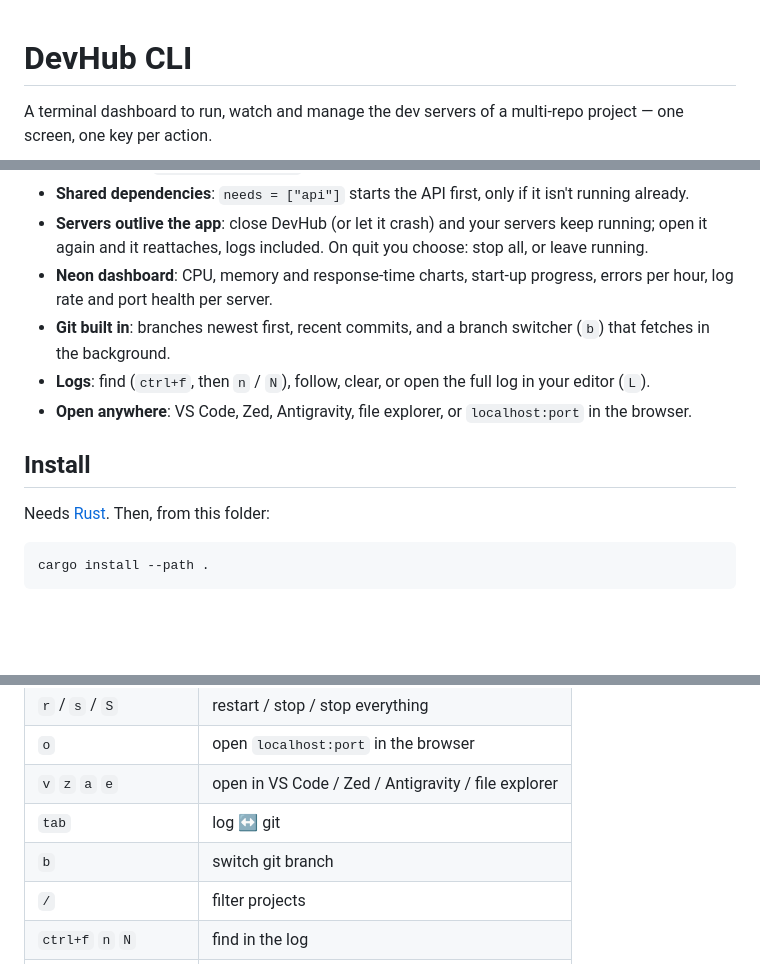
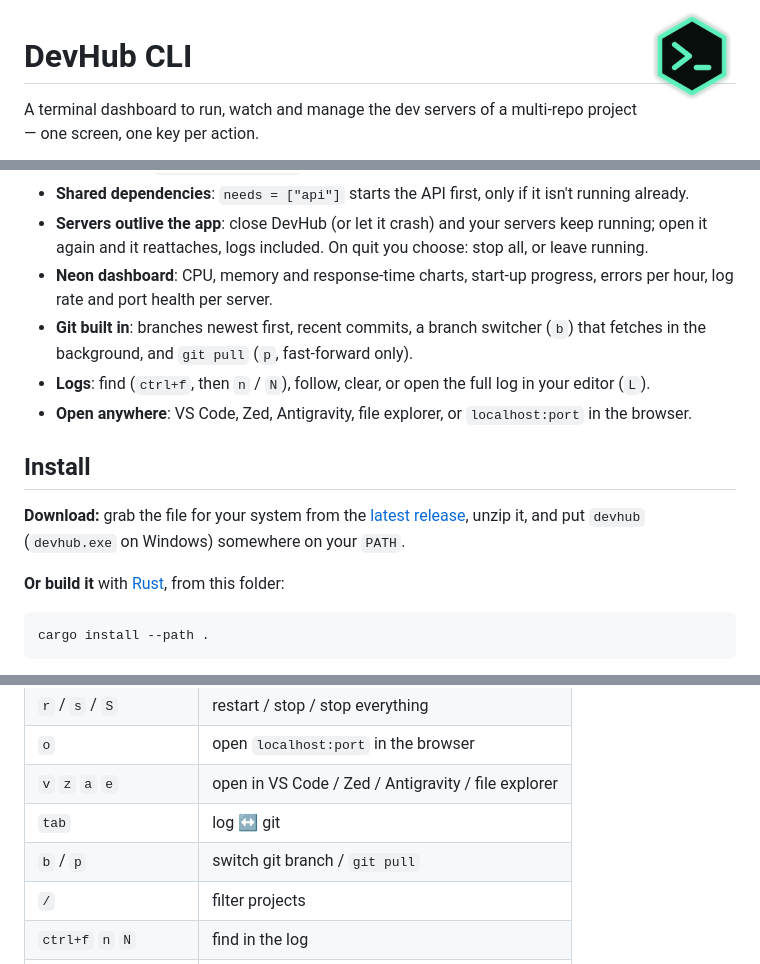
Before and after one commit to kasim393/DevHub-CLI, a Markdown page: README.md, 3 parts joined by grey strips. Drawn GitHub-style; pictures changed too: assets/icon.png (added); blank space fills up the shorter version.

````diff
--- a/README.md
+++ b/README.md
@@ -1,3 +1,5 @@
+<img src="assets/icon.png" alt="" width="88" align="right">
+
 # DevHub CLI
 
 A terminal dashboard to run, watch and manage the dev servers of a multi-repo project — one screen, one key per action.
@@ -16,13 +18,17 @@ A terminal dashboard to run, watch and manage the dev servers of a multi-repo pr
 - **Shared dependencies**: `needs = ["api"]` starts the API first, only if it isn't running already.
 - **Servers outlive the app**: close DevHub (or let it crash) and your servers keep running; open it again and it reattaches, logs included. On quit you choose: stop all, or leave running.
 - **Neon dashboard**: CPU, memory and response-time charts, start-up progress, errors per hour, log rate and port health per server.
-- **Git built in**: branches newest first, recent commits, and a branch switcher (`b`) that fetches in the background.
+- **Git built in**: branches newest first, recent commits, a branch switcher (`b`) that fetches in the background, and `git pull` (`p`, fast-forward only).
 - **Logs**: find (`ctrl+f`, then `n` / `N`), follow, clear, or open the full log in your editor (`L`).
 - **Open anywhere**: VS Code, Zed, Antigravity, file explorer, or `localhost:port` in the browser.
 
 ## Install
 
-Needs [Rust](https://rustup.rs). Then, from this folder:
+**Download:** grab the file for your system from the
+[latest release](../../releases/latest), unzip it, and put `devhub` (`devhub.exe`
+on Windows) somewhere on your `PATH`.
+
+**Or build it** with [Rust](https://rustup.rs), from this folder:
 
 ```bash
 cargo install --path .
@@ -69,7 +75,7 @@ steps = [
 | `o` | open `localhost:port` in the browser |
 | `v` `z` `a` `e` | open in VS Code / Zed / Antigravity / file explorer |
 | `tab` | log ↔ git |
-| `b` | switch git branch |
+| `b` / `p` | switch git branch / `git pull` |
 | `/` | filter projects |
 | `ctrl+f` `n` `N` | find in the log |
 | `pgup` `pgdn` `f` `c` `L` | scroll / follow / clear / open the log |
````
Also changed, not shown: 10 other files.
